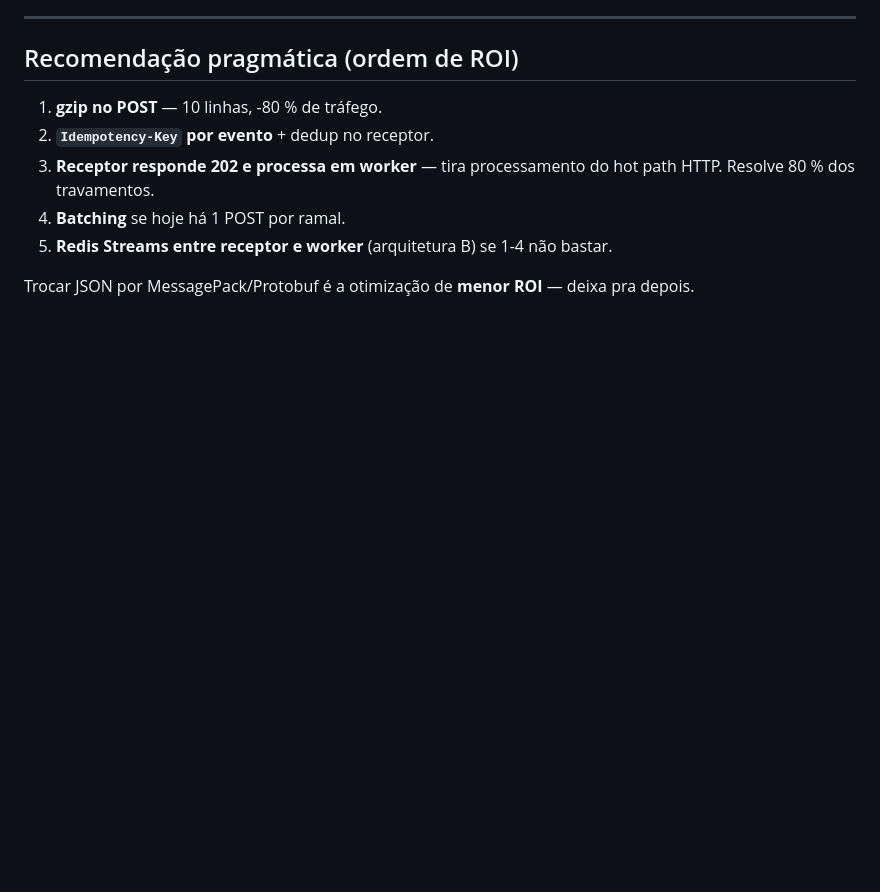
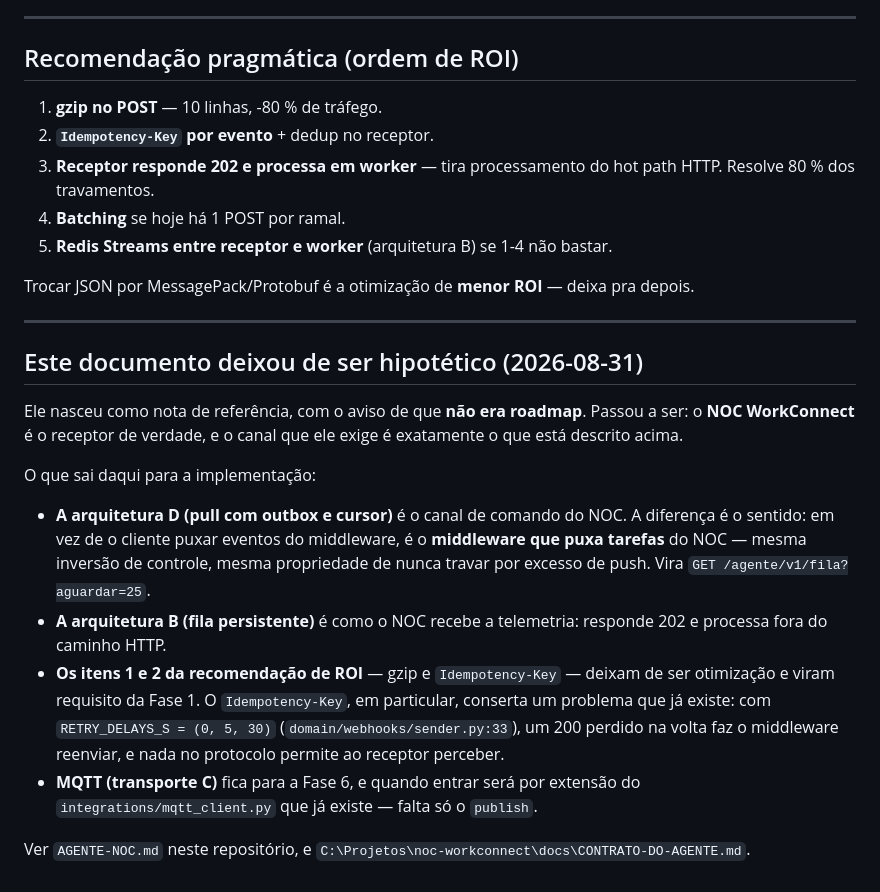
Before and after one commit to luizsteinbach30/middleware-ramais, a Markdown page: docs/WEBHOOK_ARQUITETURA.md, the part around the change. GitHub-like rendering; blank space fills up the shorter version.

```diff
--- a/docs/WEBHOOK_ARQUITETURA.md
+++ b/docs/WEBHOOK_ARQUITETURA.md
@@ -116,3 +116,30 @@ de push. Atrito: endpoint REST com paginação e idempotency.
 
 Trocar JSON por MessagePack/Protobuf é a otimização de **menor ROI** —
 deixa pra depois.
+
+---
+
+## Este documento deixou de ser hipotético (2026-08-31)
+
+Ele nasceu como nota de referência, com o aviso de que **não era roadmap**. Passou a
+ser: o **NOC WorkConnect** é o receptor de verdade, e o canal que ele exige é
+exatamente o que está descrito acima.
+
+O que sai daqui para a implementação:
+
+- **A arquitetura D (pull com outbox e cursor)** é o canal de comando do NOC. A
+  diferença é o sentido: em vez de o cliente puxar eventos do middleware, é o
+  **middleware que puxa tarefas** do NOC — mesma inversão de controle, mesma
+  propriedade de nunca travar por excesso de push. Vira `GET /agente/v1/fila?aguardar=25`.
+- **A arquitetura B (fila persistente)** é como o NOC recebe a telemetria: responde
+  202 e processa fora do caminho HTTP.
+- **Os itens 1 e 2 da recomendação de ROI** — gzip e `Idempotency-Key` — deixam de ser
+  otimização e viram requisito da Fase 1. O `Idempotency-Key`, em particular, conserta
+  um problema que já existe: com `RETRY_DELAYS_S = (0, 5, 30)`
+  (`domain/webhooks/sender.py:33`), um 200 perdido na volta faz o middleware reenviar,
+  e nada no protocolo permite ao receptor perceber.
+- **MQTT (transporte C)** fica para a Fase 6, e quando entrar será por extensão do
+  `integrations/mqtt_client.py` que já existe — falta só o `publish`.
+
+Ver `AGENTE-NOC.md` neste repositório, e
+`C:\Projetos\noc-workconnect\docs\CONTRATO-DO-AGENTE.md`.
```
Also changed, not shown: docs/AGENTE-NOC.md (added, +184 -0 lines).
